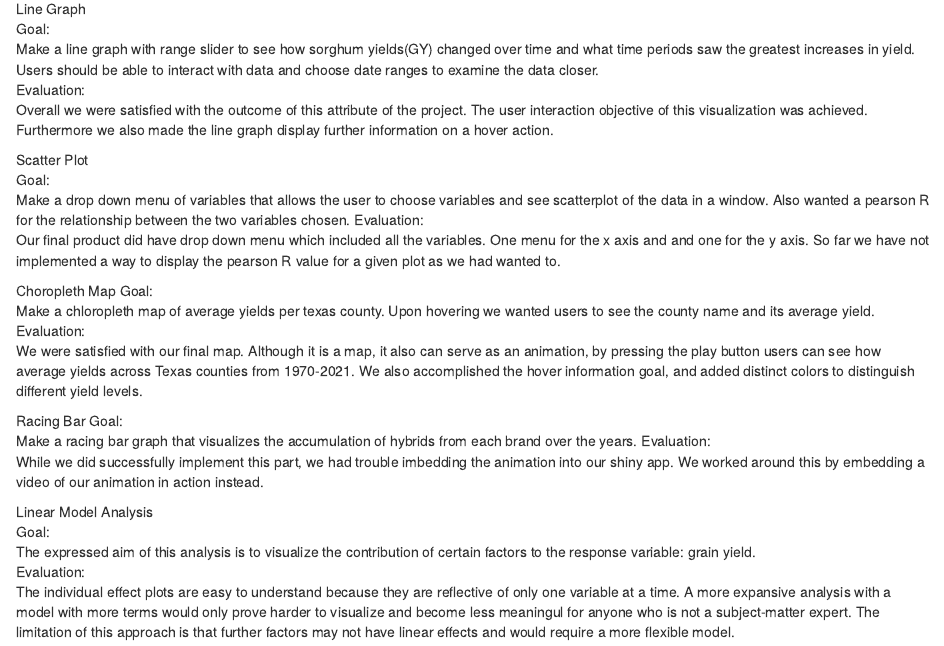
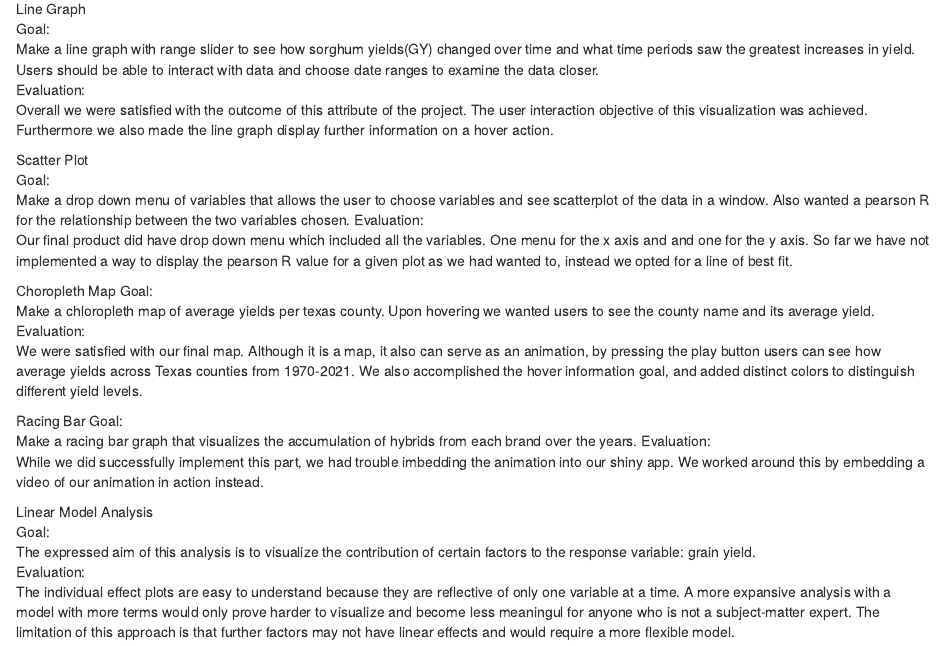
Before and after one commit to leon-fabian/STAT689-Project, an R Markdown document (p7.Rmd): the page in a window 1100 px wide, from 1740 px down. Rendered offline with R 4.5, knitr and Pandoc, with nearby package versions; a font, style sheet, LaTeX package, included part or bibliography that could not be used is replaced or left out.

Commit message:
Update p7.Rmd

```diff
--- a/p7.Rmd
+++ b/p7.Rmd
@@ -64,7 +64,7 @@ Overall we were satisfied with the outcome of this attribute of the project. The
 Scatter Plot<br>
 Goal:<br> Make a drop down menu of variables that allows the user to choose variables and see scatterplot of the data in a window. Also wanted a pearson R for the relationship between the two variables chosen.
 Evaluation:<br>
-Our final product did have drop down menu which included all the variables. One menu for the x axis and and one for the y axis. So far we have not implemented a way to display the pearson R value for a given plot as we had wanted to.
+Our final product did have drop down menu which included all the variables. One menu for the x axis and and one for the y axis. So far we have not implemented a way to display the pearson R value for a given plot as we had wanted to, instead we opted for a line of best fit.
 
 Choropleth Map
 Goal:<br> Make a chloropleth map of average yields per texas county. Upon hovering we wanted users to see the county name and its average yield.
```
